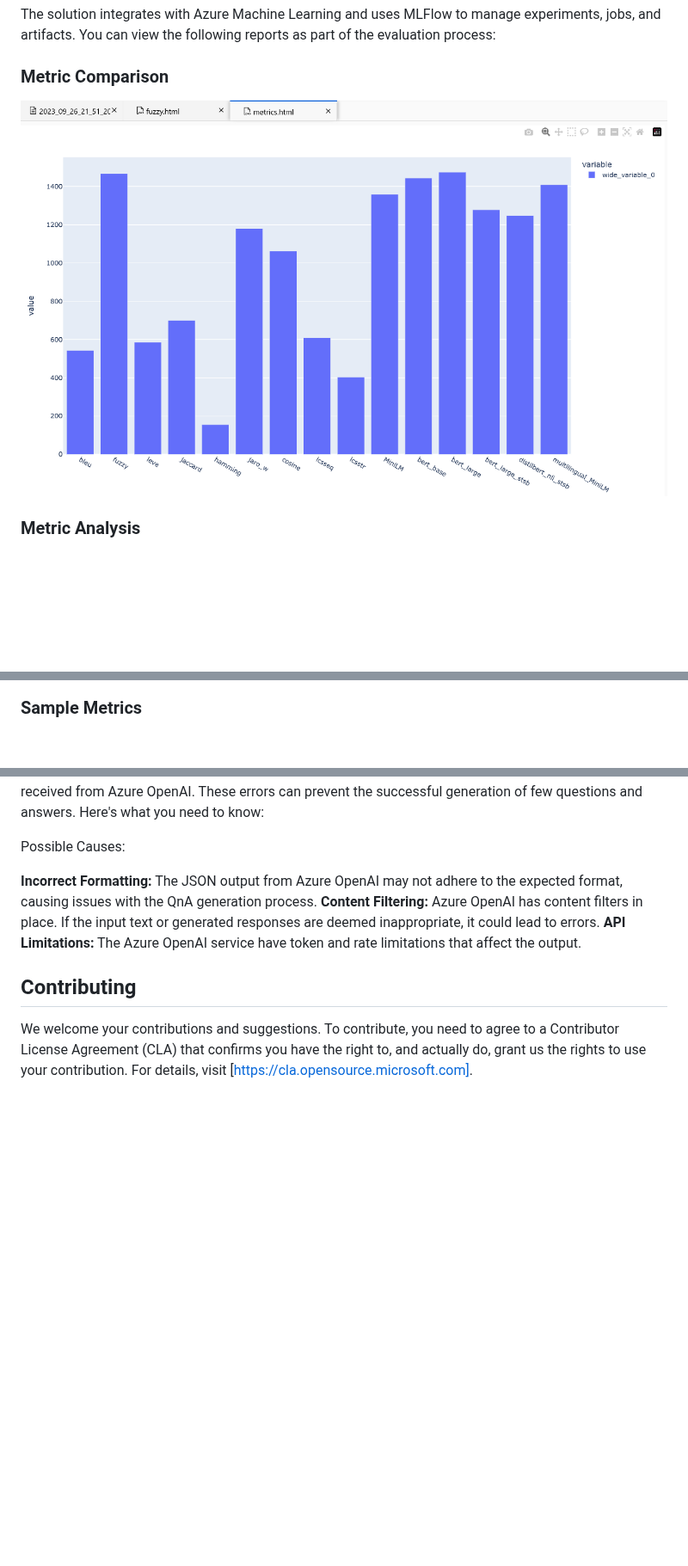
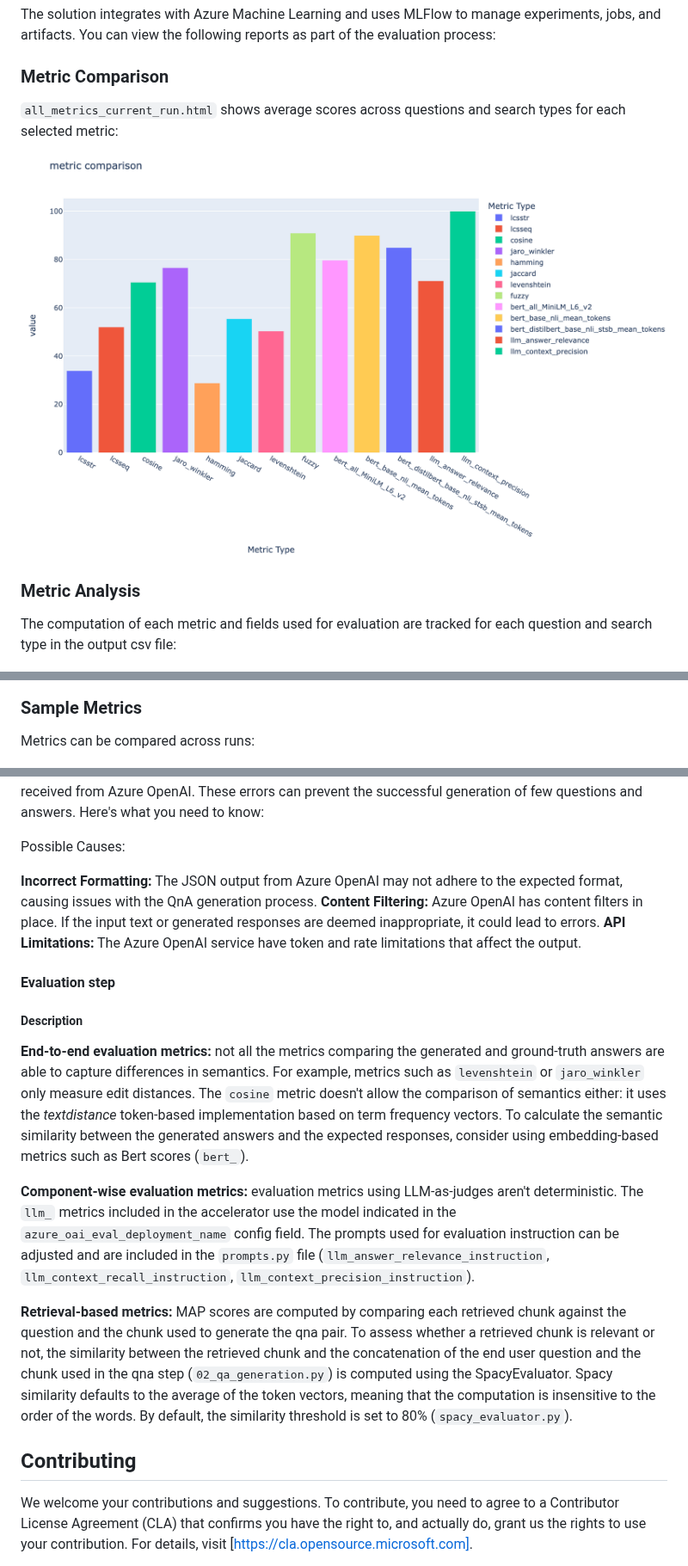
Before and after one commit to microsoft/rag-experiment-accelerator, a Markdown page: README.md, 3 parts joined by grey strips. Shown at 86% size. GitHub-like rendering; pictures changed too: images/metric_comparison.png; blank space fills up the shorter version.

```diff
--- a/README.md
+++ b/README.md
@@ -332,10 +333,12 @@ default value for `min_query_expansion_related_question_similarity_score` is set
 The solution integrates with Azure Machine Learning and uses MLFlow to manage experiments, jobs, and artifacts. You can view the following reports as part of the evaluation process:
 
 ### Metric Comparison
+`all_metrics_current_run.html` shows average scores across questions and search types for each selected metric:
 
 ![Metric Comparison](./images/metric_comparison.png)
 
 ### Metric Analysis
+The computation of each metric and fields used for evaluation are tracked for each question and search type in the output csv file:
 
 ![Alt text](./images/metric_analysis.png)
 
@@ -344,6 +347,7 @@ The solution integrates with Azure Machine Learning and uses MLFlow to manage ex
 ![Hyper Parameters](./images/hyper_parameters.png)
 
 ### Sample Metrics
+Metrics can be compared across runs:
 
 ![Sample Metrics](./images/sample_metric.png)
 
@@ -388,6 +398,14 @@ Possible Causes:
 **Content Filtering:** Azure OpenAI has content filters in place. If the input text or generated responses are deemed inappropriate, it could lead to errors.
 **API Limitations:** The Azure OpenAI service have token and rate limitations that affect the output.
 
+#### Evaluation step
+
+##### Description
+**End-to-end evaluation metrics:** not all the metrics comparing the generated and ground-truth answers are able to capture differences in semantics. For example, metrics such as `levenshtein` or `jaro_winkler` only measure edit distances. The `cosine` metric doesn't allow the comparison of semantics either: it uses the *textdistance* token-based implementation based on term frequency vectors. To calculate the semantic similarity between the generated answers and the expected responses, consider using embedding-based metrics such as Bert scores (`bert_`).
+
+**Component-wise evaluation metrics:** evaluation metrics using LLM-as-judges aren't deterministic. The `llm_` metrics included in the accelerator use the model indicated in the `azure_oai_eval_deployment_name` config field. The prompts used for evaluation instruction can be adjusted and are included in the `prompts.py` file (`llm_answer_relevance_instruction`, `llm_context_recall_instruction`, `llm_context_precision_instruction`).
+
+**Retrieval-based metrics:** MAP scores are computed by comparing each retrieved chunk against the question and the chunk used to generate the qna pair. To assess whether a retrieved chunk is relevant or not, the similarity between the retrieved chunk and the concatenation of the end user question and the chunk used in the qna step (`02_qa_generation.py`) is computed using the SpacyEvaluator. Spacy similarity defaults to the average of the token vectors, meaning that the computation is insensitive to the order of the words. By default, the similarity threshold is set to 80% (`spacy_evaluator.py`).
 
 ## Contributing
 
```
Also changed, not shown: other parts of README.md (+9 -2 lines), docs/evaluation-metrics.md (+2 -2 lines), images/map_at_k.png (added), images/map_scores.png (added), 1 other file.
